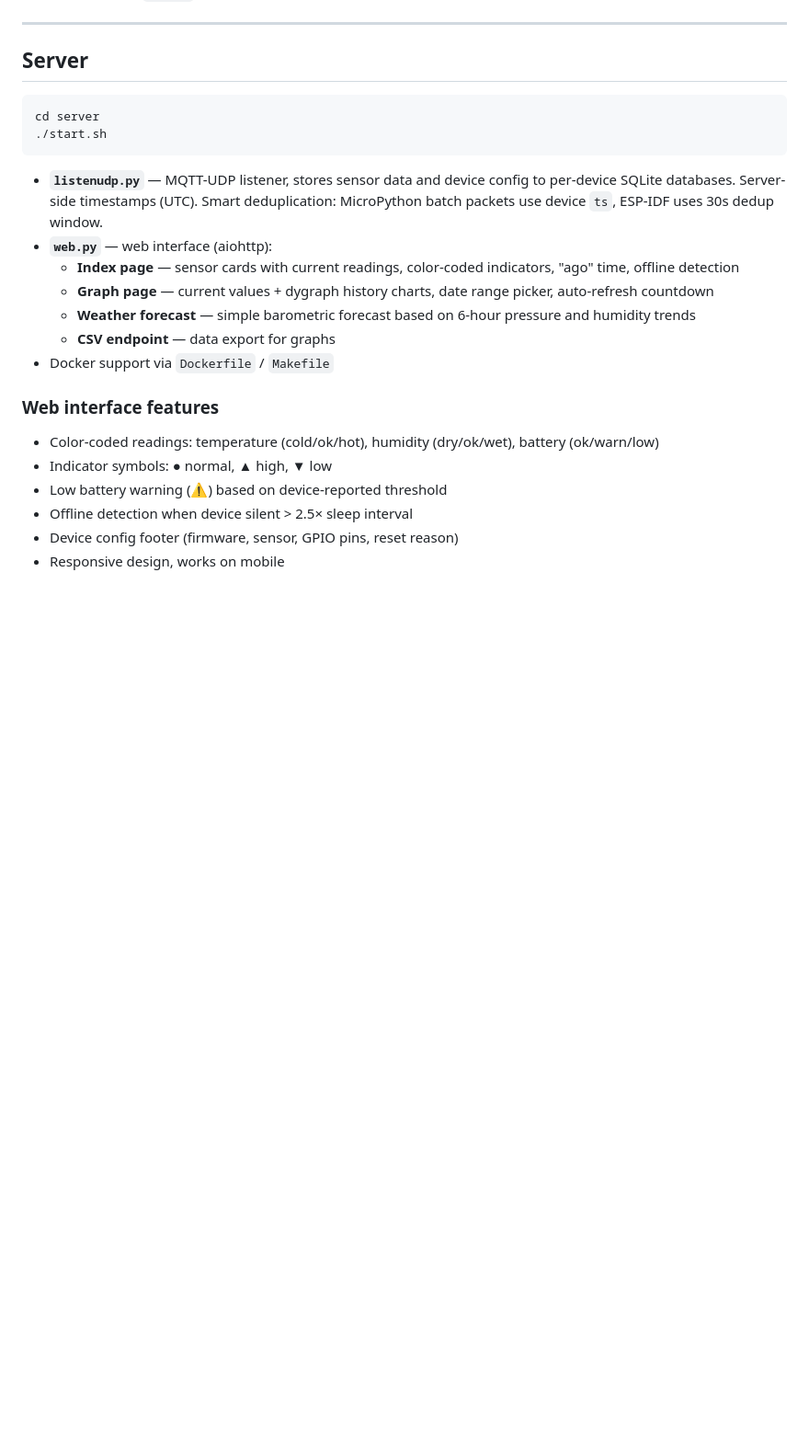
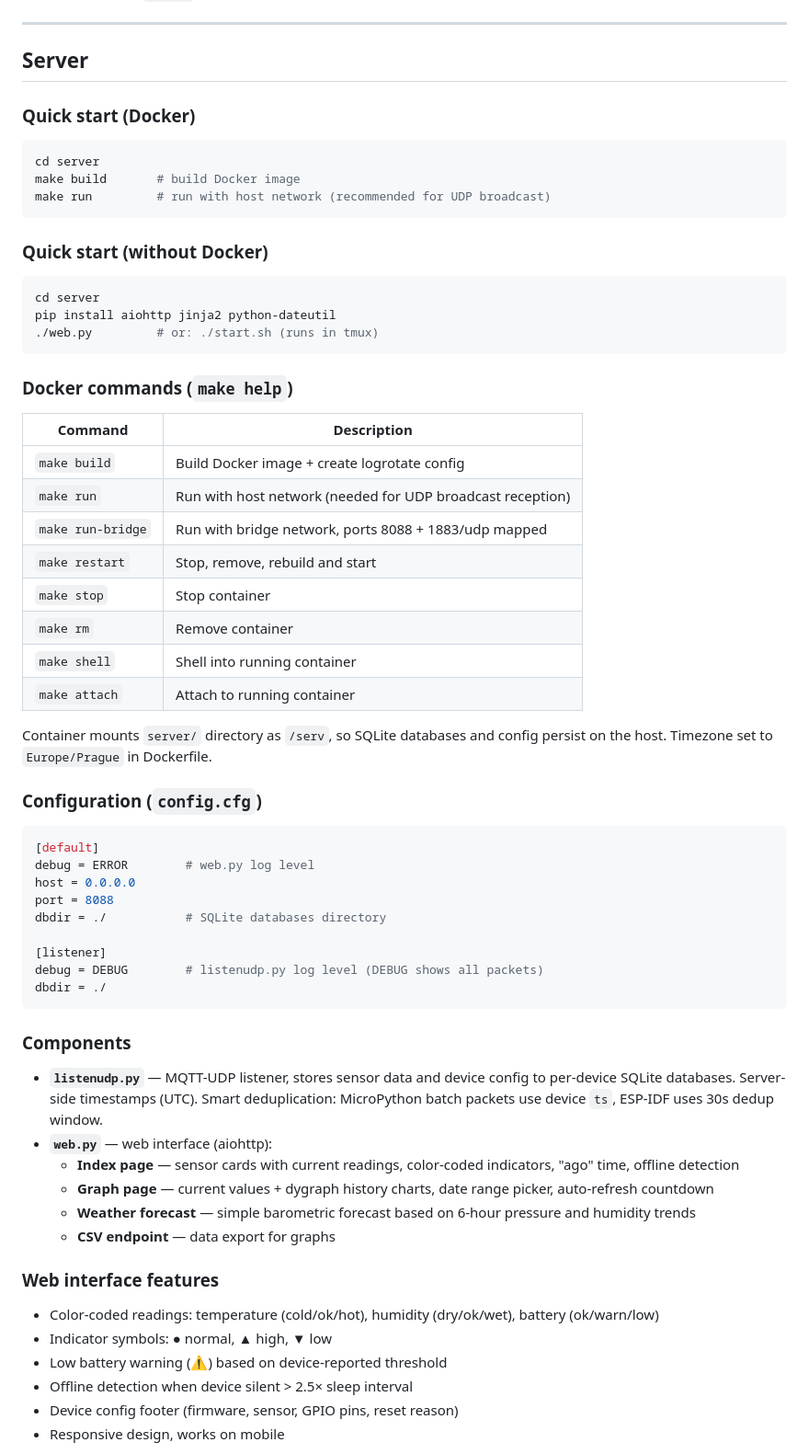
Before and after one commit to ConstdR/esp32Metheo, a Markdown page: README.md, the part around the change. Shown at 92% size. Rendered like a GitHub page; blank space fills up the shorter version.

Commit message:
Readme update for Docker comments

````diff
--- a/README.md
+++ b/README.md
@@ -220,10 +220,53 @@ Config is stored in `params` table and displayed in the web interface footer.
 
 ## Server
 
+### Quick start (Docker)
+
 ```bash
 cd server
-./start.sh
+make build       # build Docker image
+make run         # run with host network (recommended for UDP broadcast)
 ```
+
+### Quick start (without Docker)
+
+```bash
+cd server
+pip install aiohttp jinja2 python-dateutil
+./web.py         # or: ./start.sh (runs in tmux)
+```
+
+### Docker commands (`make help`)
+
+| Command | Description |
+|---------|-------------|
+| `make build` | Build Docker image + create logrotate config |
+| `make run` | Run with host network (needed for UDP broadcast reception) |
+| `make run-bridge` | Run with bridge network, ports 8088 + 1883/udp mapped |
+| `make restart` | Stop, remove, rebuild and start |
+| `make stop` | Stop container |
+| `make rm` | Remove container |
+| `make shell` | Shell into running container |
+| `make attach` | Attach to running container |
+
+Container mounts `server/` directory as `/serv`, so SQLite databases
+and config persist on the host. Timezone set to `Europe/Prague` in Dockerfile.
+
+### Configuration (`config.cfg`)
+
+```ini
+[default]
+debug = ERROR        # web.py log level
+host = 0.0.0.0
+port = 8088
+dbdir = ./           # SQLite databases directory
+
+[listener]
+debug = DEBUG        # listenudp.py log level (DEBUG shows all packets)
+dbdir = ./
+```
+
+### Components
 
 * **`listenudp.py`** — MQTT-UDP listener, stores sensor data and device config to per-device SQLite databases. Server-side timestamps (UTC). Smart deduplication: MicroPython batch packets use device `ts`, ESP-IDF uses 30s dedup window.
 * **`web.py`** — web interface (aiohttp):
@@ -231,7 +274,6 @@ cd server
   * **Graph page** — current values + dygraph history charts, date range picker, auto-refresh countdown
   * **Weather forecast** — simple barometric forecast based on 6-hour pressure and humidity trends
   * **CSV endpoint** — data export for graphs
-* Docker support via `Dockerfile` / `Makefile`
 
 ### Web interface features
 
````
